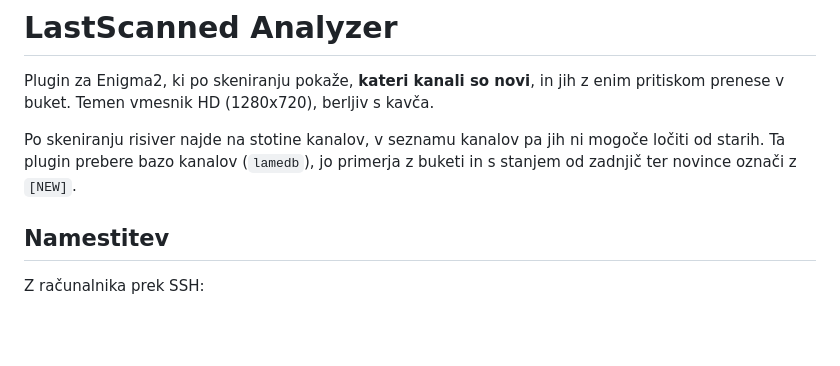
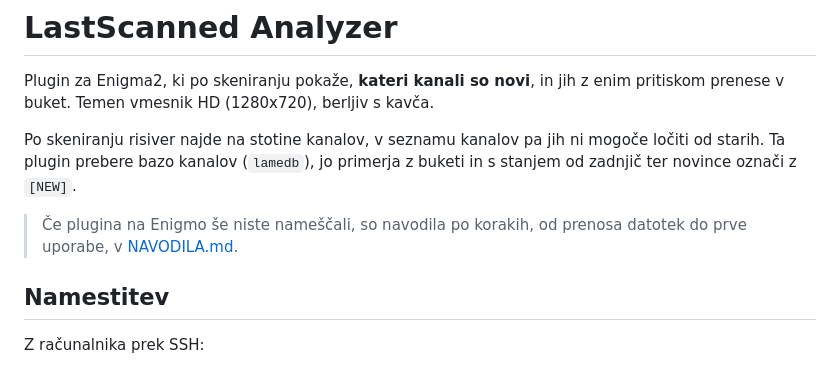
Before and after one commit to roni125-droid/iptv, a Markdown page: plugins/LastScannedAnalyzer/README.md, the part around the change. Rendered like a GitHub page; blank space fills up the shorter version.

```diff
--- a/plugins/LastScannedAnalyzer/README.md
+++ b/plugins/LastScannedAnalyzer/README.md
@@ -7,6 +7,9 @@ kavča.
 Po skeniranju risiver najde na stotine kanalov, v seznamu kanalov pa jih ni
 mogoče ločiti od starih. Ta plugin prebere bazo kanalov (`lamedb`), jo
 primerja z buketi in s stanjem od zadnjič ter novince označi z `[NEW]`.
+
+> Če plugina na Enigmo še niste nameščali, so navodila po korakih, od
+> prenosa datotek do prve uporabe, v [NAVODILA.md](NAVODILA.md).
 
 ## Namestitev
 
```
Also changed, not shown: README.md (+5 -2 lines), plugins/LastScannedAnalyzer/NAVODILA.md (added, +273 -0 lines).
